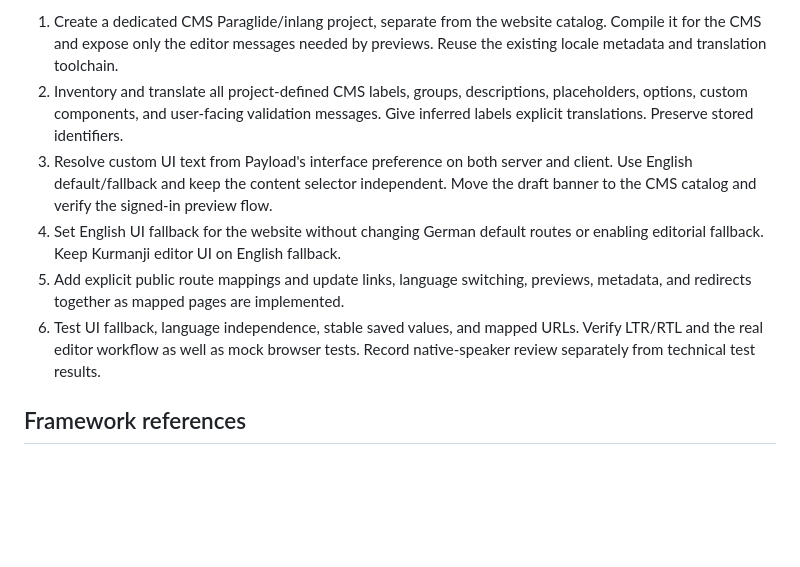
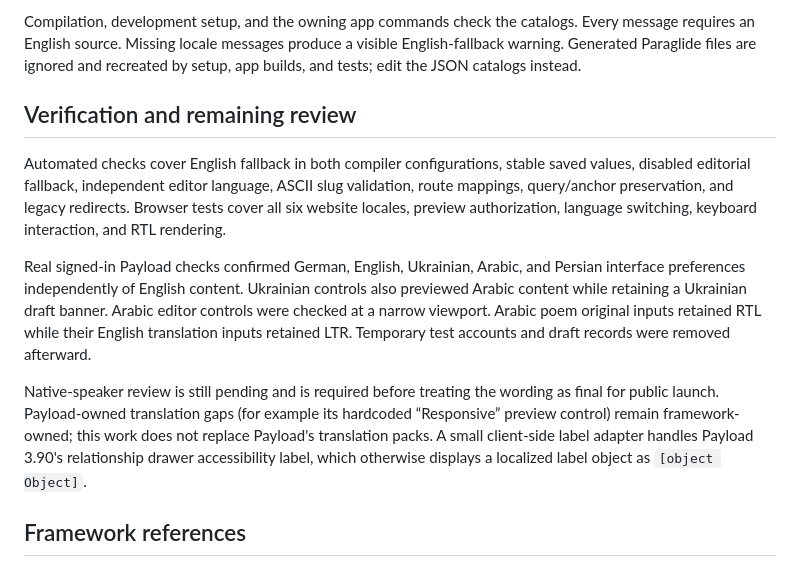
Before and after one commit to veridynn/common-verse, a Markdown page: docs/translations-and-routing.md, the part around one of its changes. GitHub-like rendering; blank space fills up the shorter version.

```diff
--- a/docs/translations-and-routing.md
+++ b/docs/translations-and-routing.md
@@ -158,20 +181,30 @@ Implement the agreed rules in this order:
 
-1. Create a dedicated CMS Paraglide/inlang project, separate from the website
-   catalog. Compile it for the CMS and expose only the editor messages needed by
-   previews. Reuse the existing locale metadata and translation toolchain.
-2. Inventory and translate all project-defined CMS labels, groups, descriptions,
-   placeholders, options, custom components, and user-facing validation messages.
-   Give inferred labels explicit translations. Preserve stored identifiers.
-3. Resolve custom UI text from Payload's interface preference on both server and
-   client. Use English default/fallback and keep the content selector independent.
-   Move the draft banner to the CMS catalog and verify the signed-in preview flow.
-4. Set English UI fallback for the website without changing German default routes
-   or enabling editorial fallback. Keep Kurmanji editor UI on English fallback.
-5. Add explicit public route mappings and update links, language switching,
-   previews, metadata, and redirects together as mapped pages are implemented.
-6. Test UI fallback, language independence, stable saved values, and mapped URLs.
-   Verify LTR/RTL and the real editor workflow as well as mock browser tests. Record
-   native-speaker review separately from technical test results.
+Compilation, development setup, and the owning app commands check the catalogs.
+Every message requires an English source. Missing locale messages produce a visible
+English-fallback warning. Generated Paraglide files are ignored and recreated by
+setup, app builds, and tests; edit the JSON catalogs instead.
+
+## Verification and remaining review
+
+Automated checks cover English fallback in both compiler configurations, stable
+saved values, disabled editorial fallback, independent editor language, ASCII slug
+validation, route mappings, query/anchor preservation, and legacy redirects.
+Browser tests cover all six website locales, preview authorization, language
+switching, keyboard interaction, and RTL rendering.
+
+Real signed-in Payload checks confirmed German, English, Ukrainian, Arabic, and
+Persian interface preferences independently of English content. Ukrainian controls
+also previewed Arabic content while retaining a Ukrainian draft banner. Arabic
+editor controls were checked at a narrow viewport. Arabic poem original inputs
+retained RTL while their English translation inputs retained LTR. Temporary test
+accounts and draft records were removed afterward.
+
+Native-speaker review is still pending and is required before treating the wording
+as final for public launch. Payload-owned translation gaps (for example its
+hardcoded “Responsive” preview control) remain framework-owned; this work does
+not replace Payload's translation packs. A small client-side label adapter handles
+Payload 3.90's relationship drawer accessibility label, which otherwise displays a
+localized label object as `[object Object]`.
 
 ## Framework references
 
```
Also changed, not shown: other parts of docs/translations-and-routing.md (+49 -26 lines), docs/project-guidance.md (+5 -4 lines).
